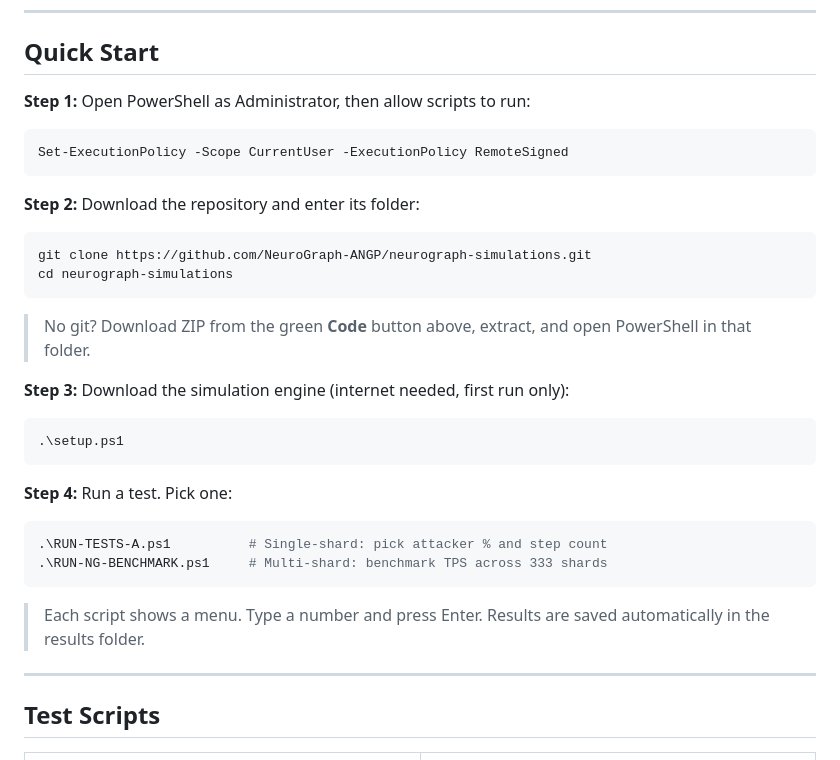
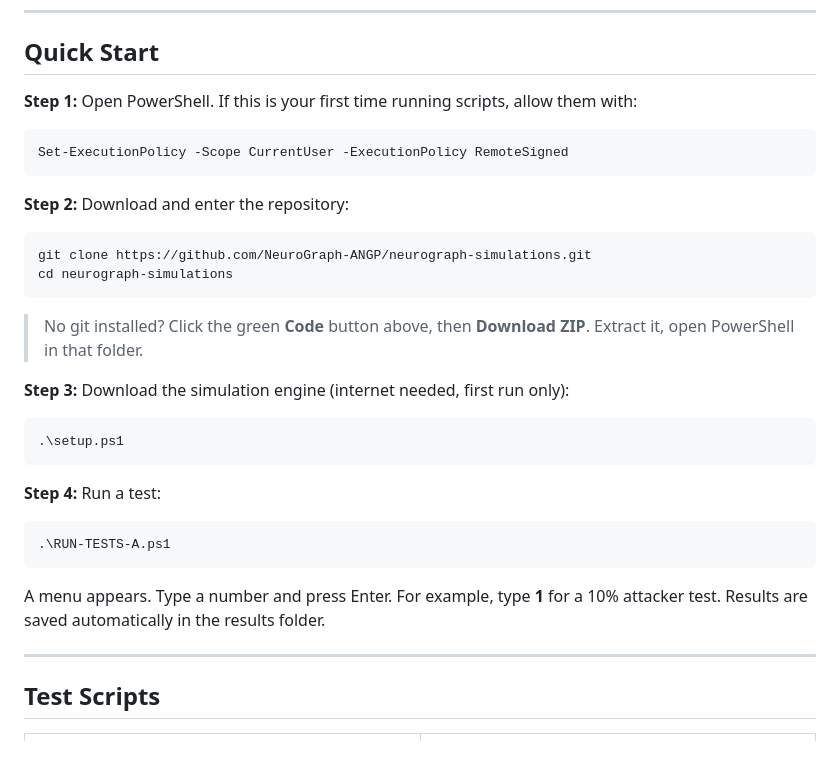
Before and after one commit to NeuroGraph-ANGP/neurograph-simulations, a Markdown page: README.md, the part around the change. Rendered like a GitHub page.

Commit message:
Simplify Quick Start: one script in Step 4, explain menu, ZIP fallback

````diff
--- a/README.md
+++ b/README.md
@@ -18,20 +18,20 @@
 
 ## Quick Start
 
-**Step 1:** Open PowerShell as Administrator, then allow scripts to run:
+**Step 1:** Open PowerShell. If this is your first time running scripts, allow them with:
 
 ```powershell
 Set-ExecutionPolicy -Scope CurrentUser -ExecutionPolicy RemoteSigned
 ```
 
-**Step 2:** Download the repository and enter its folder:
+**Step 2:** Download and enter the repository:
 
 ```powershell
 git clone https://github.com/NeuroGraph-ANGP/neurograph-simulations.git
 cd neurograph-simulations
 ```
 
-> No git? Download ZIP from the green **Code** button above, extract, and open PowerShell in that folder.
+> No git installed? Click the green **Code** button above, then **Download ZIP**. Extract it, open PowerShell in that folder.
 
 **Step 3:** Download the simulation engine (internet needed, first run only):
 
@@ -39,14 +39,13 @@ cd neurograph-simulations
 .\setup.ps1
 ```
 
-**Step 4:** Run a test. Pick one:
+**Step 4:** Run a test:
 
 ```powershell
-.\RUN-TESTS-A.ps1          # Single-shard: pick attacker % and step count
-.\RUN-NG-BENCHMARK.ps1     # Multi-shard: benchmark TPS across 333 shards
+.\RUN-TESTS-A.ps1
 ```
 
-> Each script shows a menu. Type a number and press Enter. Results are saved automatically in the results folder.
+A menu appears. Type a number and press Enter. For example, type **1** for a 10% attacker test. Results are saved automatically in the results folder.
 
 ---
 
````
